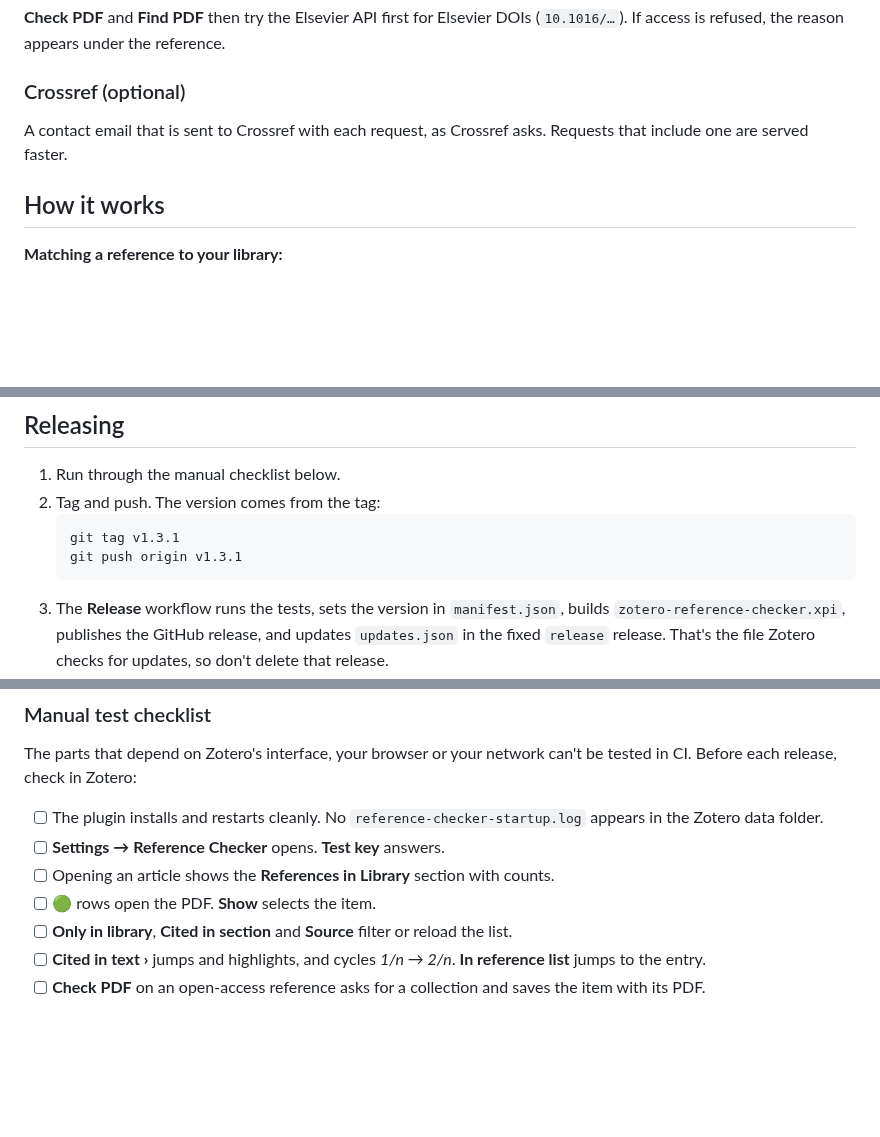
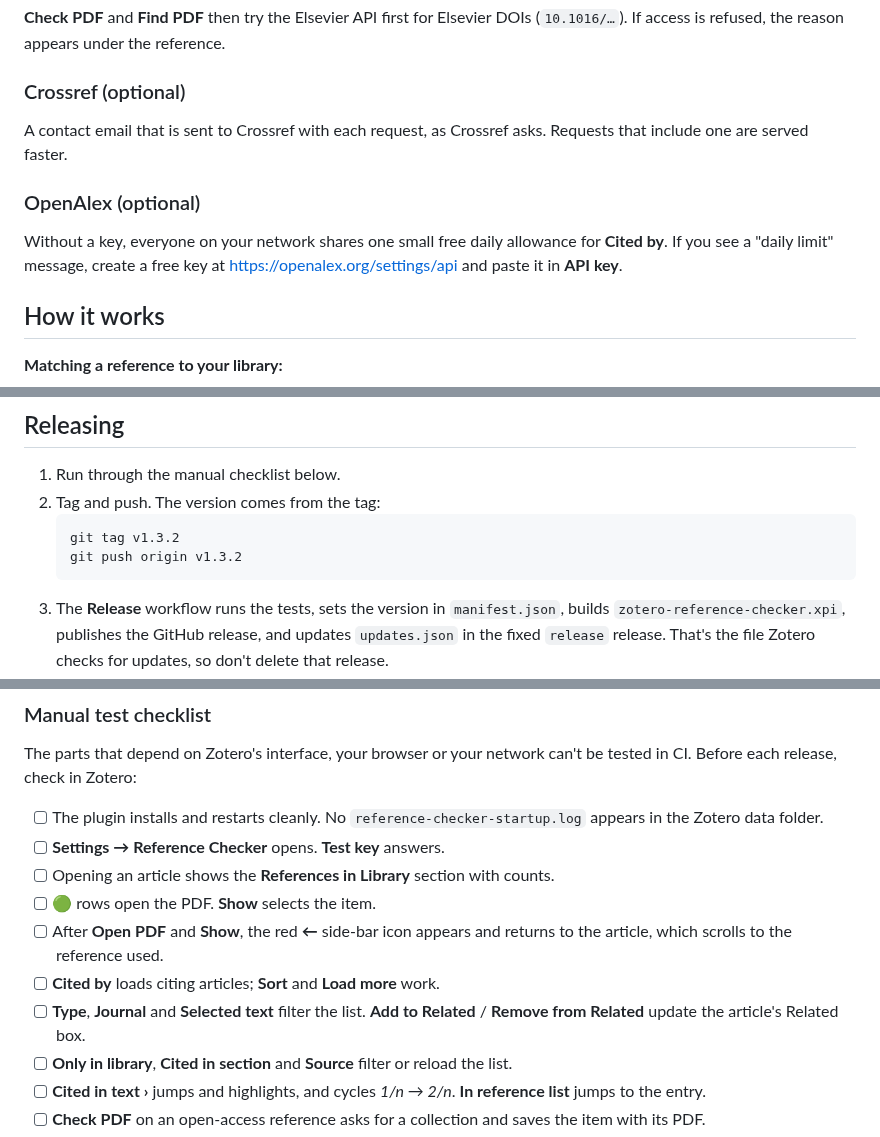
Before and after one commit to najibprog/zotero-reference-checker, a Markdown page: README.md, 3 parts joined by grey strips. GitHub-like rendering; blank space fills up the shorter version.

````diff
--- a/README.md
+++ b/README.md
@@ -68,6 +91,10 @@ ScienceDirect blocks automated downloads, so Zotero's normal PDF search usually
 
 A contact email that is sent to Crossref with each request, as Crossref asks. Requests that include one are served faster.
 
+### OpenAlex (optional)
+
+Without a key, everyone on your network shares one small free daily allowance for **Cited by**. If you see a "daily limit" message, create a free key at https://openalex.org/settings/api and paste it in **API key**.
+
 ## How it works
 
 **Matching a reference to your library:**
@@ -125,8 +156,8 @@ If something goes wrong at startup, the plugin writes `reference-checker-startup
 1. Run through the manual checklist below.
 2. Tag and push. The version comes from the tag:
    ```bash
-   git tag v1.3.1
-   git push origin v1.3.1
+   git tag v1.3.2
+   git push origin v1.3.2
    ```
 3. The **Release** workflow runs the tests, sets the version in `manifest.json`, builds `zotero-reference-checker.xpi`, publishes the GitHub release, and updates `updates.json` in the fixed `release` release. That's the file Zotero checks for updates, so don't delete that release.
 
@@ -138,6 +169,9 @@ The parts that depend on Zotero's interface, your browser or your network can't
 - [ ] **Settings → Reference Checker** opens. **Test key** answers.
 - [ ] Opening an article shows the **References in Library** section with counts.
 - [ ] 🟢 rows open the PDF. **Show** selects the item.
+- [ ] After **Open PDF** and **Show**, the red **←** side-bar icon appears and returns to the article, which scrolls to the reference used.
+- [ ] **Cited by** loads citing articles; **Sort** and **Load more** work.
+- [ ] **Type**, **Journal** and **Selected text** filter the list. **Add to Related** / **Remove from Related** update the article's Related box.
 - [ ] **Only in library**, **Cited in section** and **Source** filter or reload the list.
 - [ ] **Cited in text ›** jumps and highlights, and cycles *1/n → 2/n*. **In reference list** jumps to the entry.
 - [ ] **Check PDF** on an open-access reference asks for a collection and saves the item with its PDF.
````
Also changed, not shown: other parts of README.md (+31 -4 lines), pictures/zotero-reference-checker.png (added), 13 other files.
